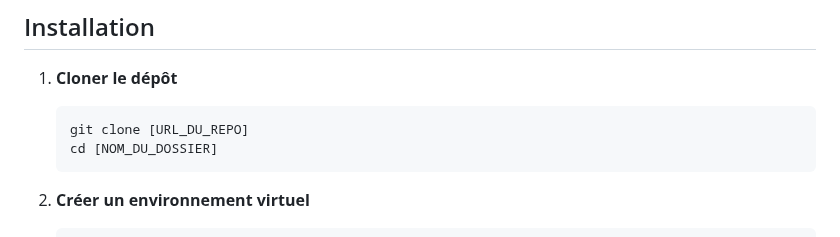
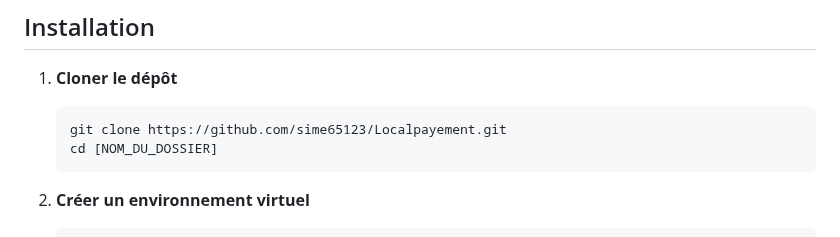
Before and after one commit to sime65123/Localpayement, a Markdown page: README.md, the part around the change. Drawn GitHub-style.

````diff
--- a/README.md
+++ b/README.md
@@ -37,7 +37,7 @@ Cette application web permet à une entreprise de lavage automobile de gérer se
 
 1. **Cloner le dépôt**
    ```
-   git clone [URL_DU_REPO]
+   git clone https://github.com/sime65123/Localpayement.git
    cd [NOM_DU_DOSSIER]
    ```
 
````
